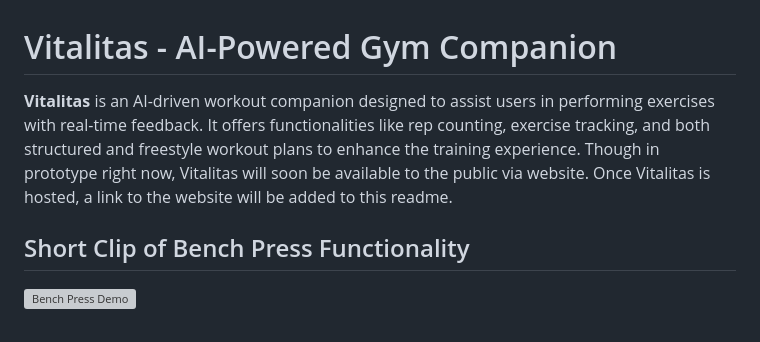
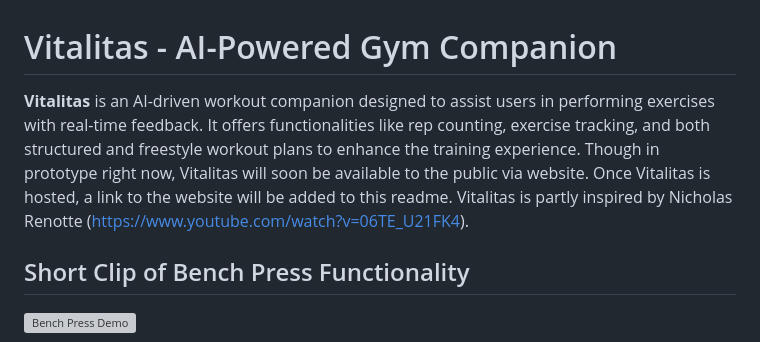
Before and after one commit to jkangj/Gym-project, a Markdown page: README.md, the part around the change. Rendered like a GitHub page; grey boxes are pictures that could not be loaded.

```diff
--- a/README.md
+++ b/README.md
@@ -1,6 +1,6 @@
 # Vitalitas - AI-Powered Gym Companion
 
-**Vitalitas** is an AI-driven workout companion designed to assist users in performing exercises with real-time feedback. It offers functionalities like rep counting, exercise tracking, and both structured and freestyle workout plans to enhance the training experience. Though in prototype right now, Vitalitas will soon be available to the public via website. Once Vitalitas is hosted, a link to the website will be added to this readme.
+**Vitalitas** is an AI-driven workout companion designed to assist users in performing exercises with real-time feedback. It offers functionalities like rep counting, exercise tracking, and both structured and freestyle workout plans to enhance the training experience. Though in prototype right now, Vitalitas will soon be available to the public via website. Once Vitalitas is hosted, a link to the website will be added to this readme. Vitalitas is partly inspired by Nicholas Renotte ([https://www.youtube.com/watch?v=06TE_U21FK4](https://www.youtube.com/@NicholasRenotte)).
 
 
 ## Short Clip of Bench Press Functionality
```
